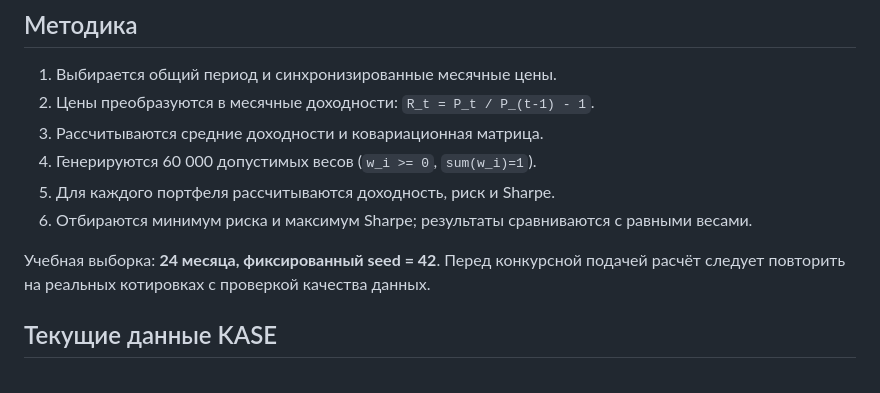
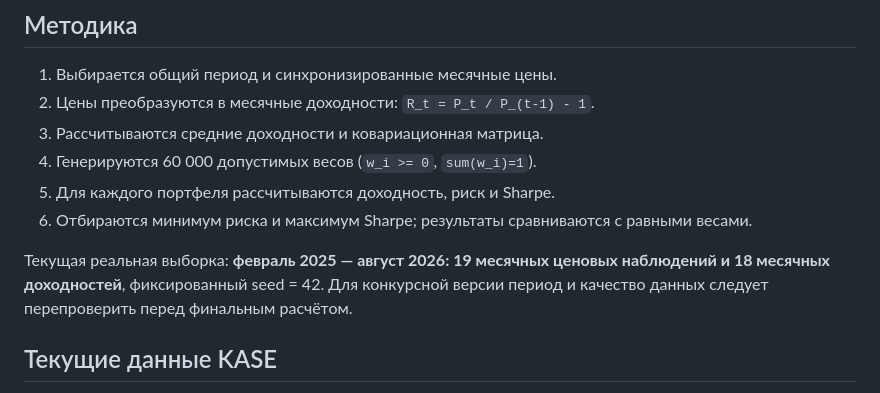
Before and after one commit to aziz6769/kase-vision, a Markdown page: README.md, the part around the change. GitHub-like rendering.

Commit message:
Align research sample description with current data

```diff
--- a/README.md
+++ b/README.md
@@ -49,7 +49,7 @@ KASE Vision
 5. Для каждого портфеля рассчитываются доходность, риск и Sharpe.
 6. Отбираются минимум риска и максимум Sharpe; результаты сравниваются с равными весами.
 
-Учебная выборка: **24 месяца, фиксированный seed = 42**. Перед конкурсной подачей расчёт следует повторить на реальных котировках с проверкой качества данных.
+Текущая реальная выборка: **февраль 2025 — август 2026: 19 месячных ценовых наблюдений и 18 месячных доходностей**, фиксированный seed = 42. Для конкурсной версии период и качество данных следует перепроверить перед финальным расчётом.
 
 ## Текущие данные KASE
 
```
